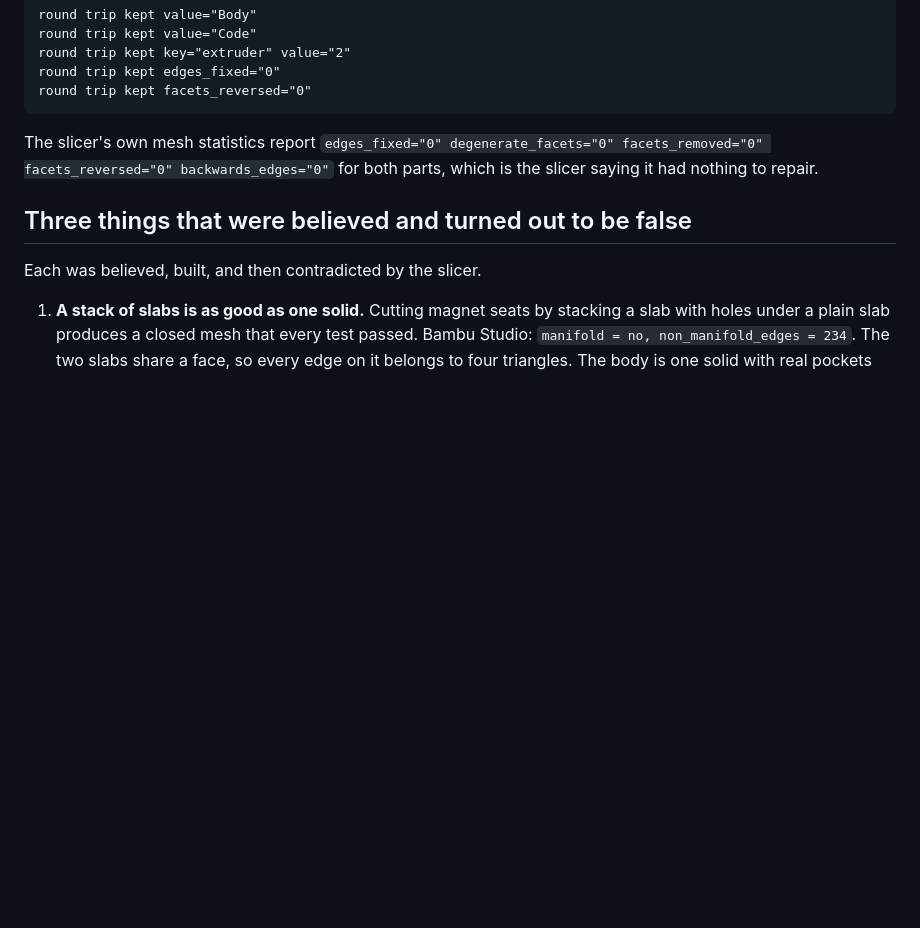
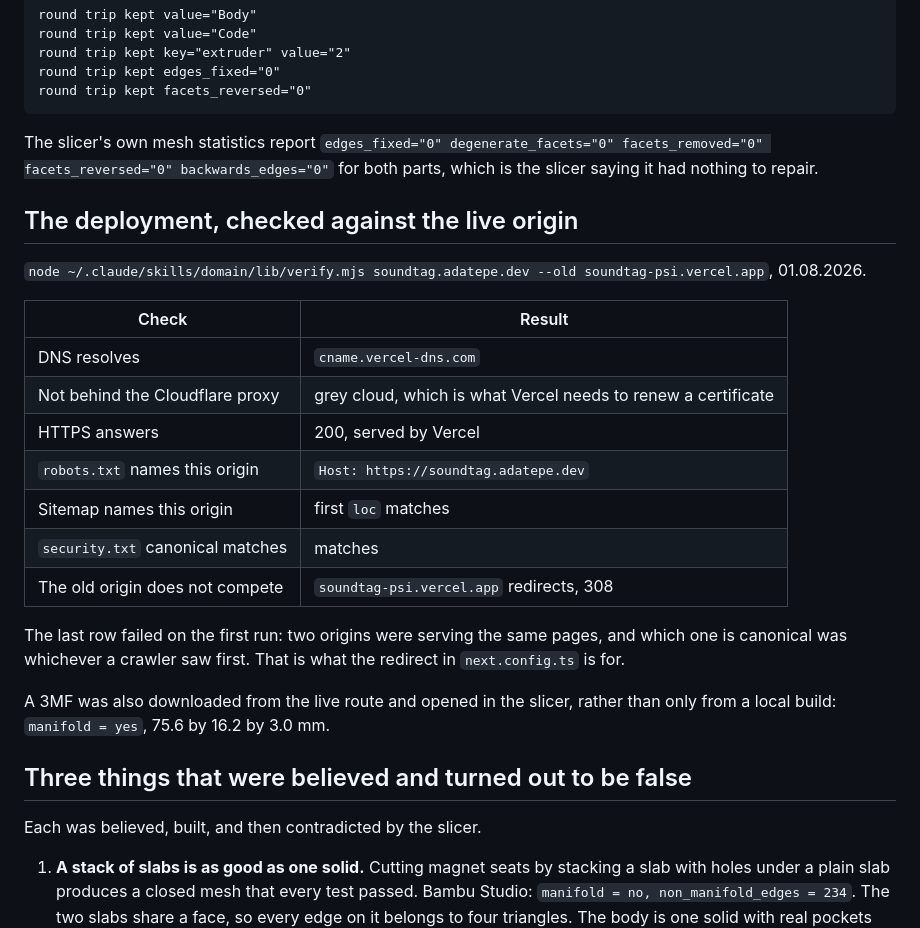
Before and after one commit to noluyorAbi/soundtag, a Markdown page: VERIFY-LOG.md, the part around the change. Drawn GitHub-style; blank space fills up the shorter version.

Commit message:
docs: log what was checked against the live origin
Including the one that failed first: two origins were serving the same pages.

```diff
--- a/VERIFY-LOG.md
+++ b/VERIFY-LOG.md
@@ -43,6 +43,24 @@ round trip kept facets_reversed="0"
 
 The slicer's own mesh statistics report `edges_fixed="0" degenerate_facets="0" facets_removed="0" facets_reversed="0" backwards_edges="0"` for both parts, which is the slicer saying it had nothing to repair.
 
+## The deployment, checked against the live origin
+
+`node ~/.claude/skills/domain/lib/verify.mjs soundtag.adatepe.dev --old soundtag-psi.vercel.app`, 01.08.2026.
+
+| Check | Result |
+|---|---|
+| DNS resolves | `cname.vercel-dns.com` |
+| Not behind the Cloudflare proxy | grey cloud, which is what Vercel needs to renew a certificate |
+| HTTPS answers | 200, served by Vercel |
+| `robots.txt` names this origin | `Host: https://soundtag.adatepe.dev` |
+| Sitemap names this origin | first `loc` matches |
+| `security.txt` canonical matches | matches |
+| The old origin does not compete | `soundtag-psi.vercel.app` redirects, 308 |
+
+The last row failed on the first run: two origins were serving the same pages, and which one is canonical was whichever a crawler saw first. That is what the redirect in `next.config.ts` is for.
+
+A 3MF was also downloaded from the live route and opened in the slicer, rather than only from a local build: `manifold = yes`, 75.6 by 16.2 by 3.0 mm.
+
 ## Three things that were believed and turned out to be false
 
 Each was believed, built, and then contradicted by the slicer.
```
